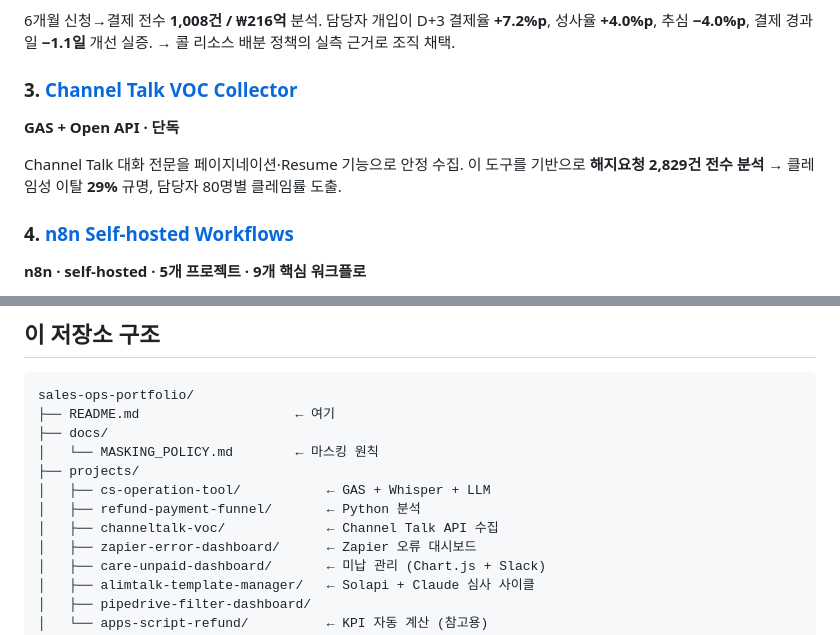
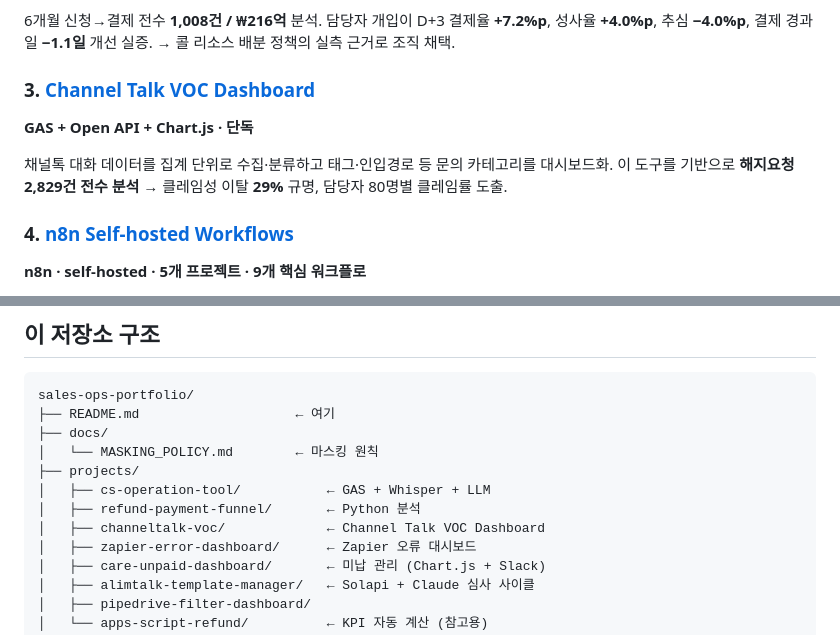
Before and after one commit to pigrok/sales-ops-portfolio, a Markdown page: README.md, 2 parts joined by grey strips. GitHub-like rendering.

Commit message:
Rename Channel Talk VOC Collector → Dashboard for naming consistency
Reflect the expanded scope: dashboard with tag/channel analytics
alongside the underlying VOC collection. The 해지 사유 classification
in the sub-project is manual (past 2,829건 analysis), not a live
dashboard feature, so root README wording focuses on the aggregate
category dashboard.

Co-Authored-By: Claude Opus 4.7 (1M context) <noreply@anthropic.com>

```diff
--- a/README.md
+++ b/README.md
@@ -28,10 +28,10 @@
 
 6개월 신청→결제 전수 **1,008건 / ₩216억** 분석. 담당자 개입이 D+3 결제율 **+7.2%p**, 성사율 **+4.0%p**, 추심 **−4.0%p**, 결제 경과일 **−1.1일** 개선 실증. → 콜 리소스 배분 정책의 실측 근거로 조직 채택.
 
-### 3. [Channel Talk VOC Collector](./projects/channeltalk-voc)
-**GAS + Open API · 단독**
+### 3. [Channel Talk VOC Dashboard](./projects/channeltalk-voc)
+**GAS + Open API + Chart.js · 단독**
 
-Channel Talk 대화 전문을 페이지네이션·Resume 기능으로 안정 수집. 이 도구를 기반으로 **해지요청 2,829건 전수 분석** → 클레임성 이탈 **29%** 규명, 담당자 80명별 클레임률 도출.
+채널톡 대화 데이터를 집계 단위로 수집·분류하고 태그·인입경로 등 문의 카테고리를 대시보드화. 이 도구를 기반으로 **해지요청 2,829건 전수 분석** → 클레임성 이탈 **29%** 규명, 담당자 80명별 클레임률 도출.
 
 ### 4. [n8n Self-hosted Workflows](./n8n-workflows)
 **n8n · self-hosted · 5개 프로젝트 · 9개 핵심 워크플로**
@@ -99,7 +99,7 @@ sales-ops-portfolio/
 ├── projects/
 │   ├── cs-operation-tool/           ← GAS + Whisper + LLM
 │   ├── refund-payment-funnel/       ← Python 분석
-│   ├── channeltalk-voc/             ← Channel Talk API 수집
+│   ├── channeltalk-voc/             ← Channel Talk VOC Dashboard
 │   ├── zapier-error-dashboard/      ← Zapier 오류 대시보드
 │   ├── care-unpaid-dashboard/       ← 미납 관리 (Chart.js + Slack)
 │   ├── alimtalk-template-manager/   ← Solapi + Claude 심사 사이클
```
